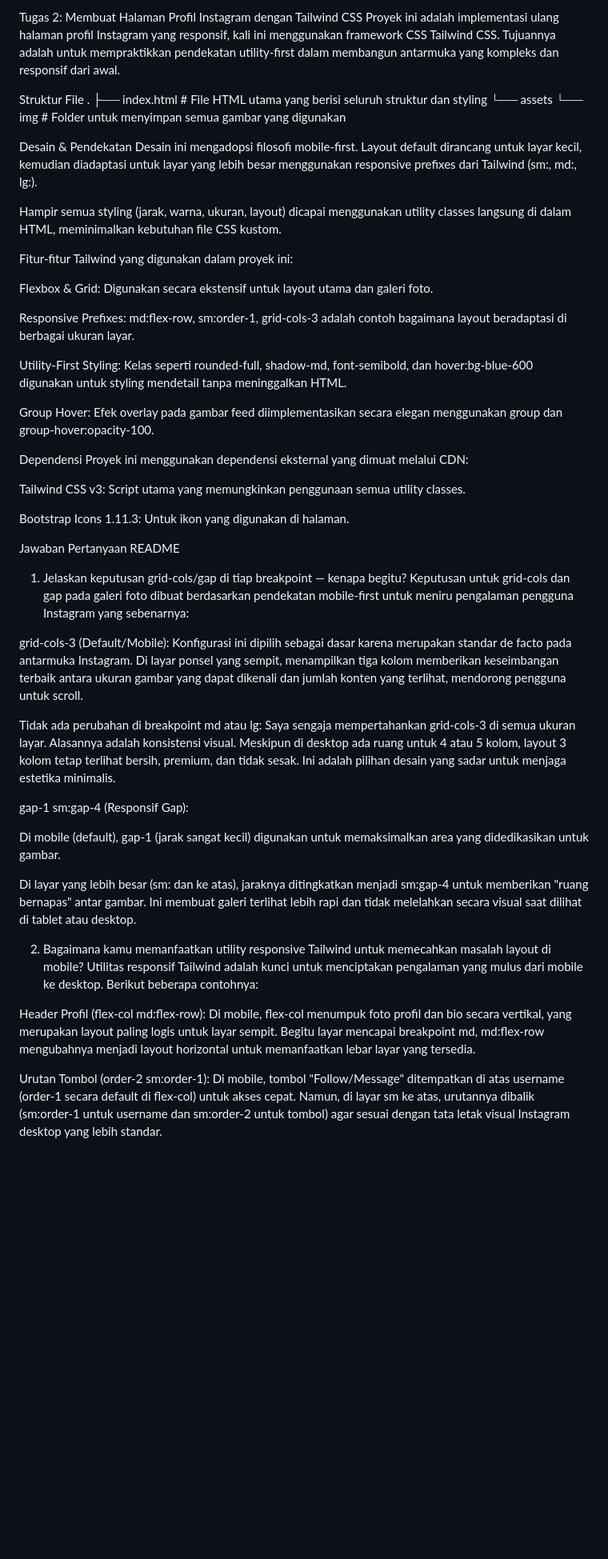
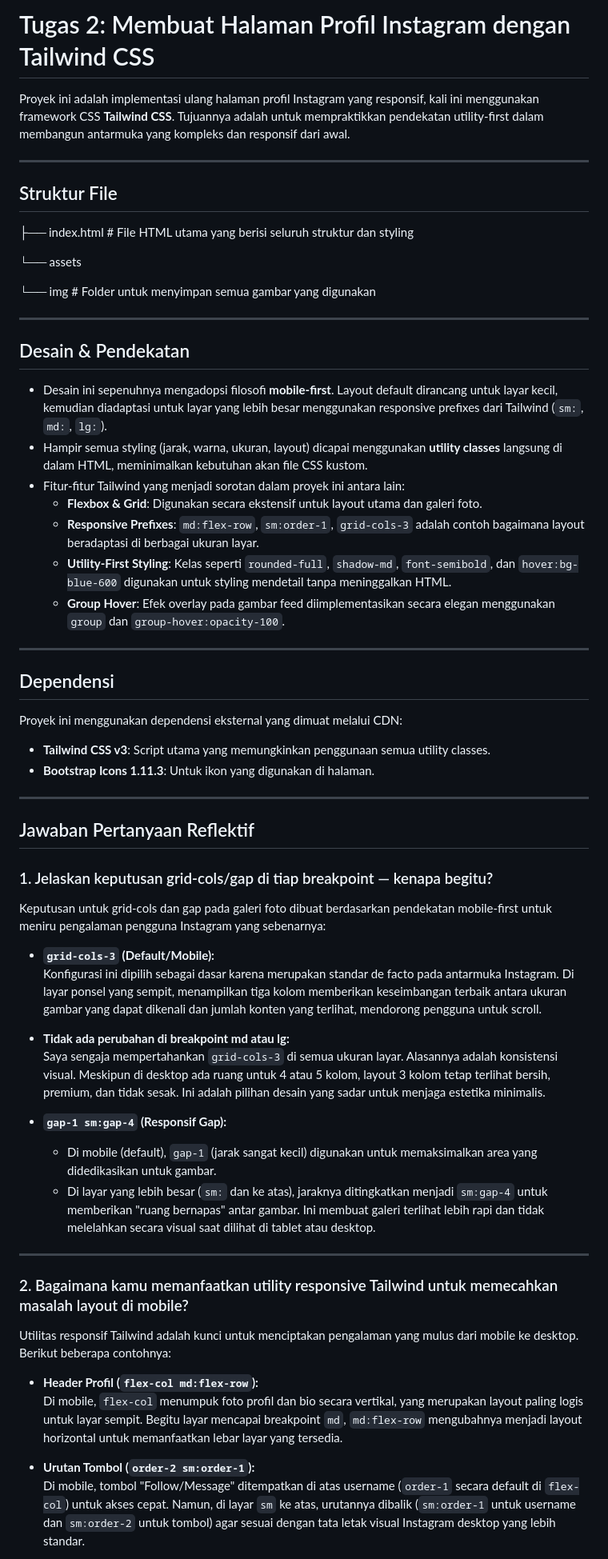
Before and after one commit to Diky2411/TUGAS-2, a Markdown page: TUGAS 2/Tailwind/README.md, the part around one of its changes. Shown at 80% size. GitHub-like rendering; blank space fills up the shorter version.

Commit message:
Update README.md
perbaikan penulisan markdown

```diff
--- a/TUGAS 2/Tailwind/README.md
+++ b/TUGAS 2/Tailwind/README.md
@@ -1,52 +1,66 @@
-Tugas 2: Membuat Halaman Profil Instagram dengan Tailwind CSS
-Proyek ini adalah implementasi ulang halaman profil Instagram yang responsif, kali ini menggunakan framework CSS Tailwind CSS. Tujuannya adalah untuk mempraktikkan pendekatan utility-first dalam membangun antarmuka yang kompleks dan responsif dari awal.
+# Tugas 2: Membuat Halaman Profil Instagram dengan Tailwind CSS
 
-Struktur File
-.
-├── index.html          # File HTML utama yang berisi seluruh struktur dan styling
+Proyek ini adalah implementasi ulang halaman profil Instagram yang responsif, kali ini menggunakan framework CSS **Tailwind CSS**. Tujuannya adalah untuk mempraktikkan pendekatan utility-first dalam membangun antarmuka yang kompleks dan responsif dari awal.
+
+---
+
+## Struktur File
+
+├── index.html # File HTML utama yang berisi seluruh struktur dan styling
+
 └── assets
-    └── img             # Folder untuk menyimpan semua gambar yang digunakan
 
-Desain & Pendekatan
-Desain ini mengadopsi filosofi mobile-first. Layout default dirancang untuk layar kecil, kemudian diadaptasi untuk layar yang lebih besar menggunakan responsive prefixes dari Tailwind (sm:, md:, lg:).
+└── img # Folder untuk menyimpan semua gambar yang digunakan
 
-Hampir semua styling (jarak, warna, ukuran, layout) dicapai menggunakan utility classes langsung di dalam HTML, meminimalkan kebutuhan file CSS kustom.
 
-Fitur-fitur Tailwind yang digunakan dalam proyek ini:
+---
 
-Flexbox & Grid: Digunakan secara ekstensif untuk layout utama dan galeri foto.
+## Desain & Pendekatan
 
-Responsive Prefixes: md:flex-row, sm:order-1, grid-cols-3 adalah contoh bagaimana layout beradaptasi di berbagai ukuran layar.
+- Desain ini sepenuhnya mengadopsi filosofi **mobile-first**. Layout default dirancang untuk layar kecil, kemudian diadaptasi untuk layar yang lebih besar menggunakan responsive prefixes dari Tailwind (`sm:`, `md:`, `lg:`).
+- Hampir semua styling (jarak, warna, ukuran, layout) dicapai menggunakan **utility classes** langsung di dalam HTML, meminimalkan kebutuhan akan file CSS kustom.
+- Fitur-fitur Tailwind yang menjadi sorotan dalam proyek ini antara lain:
+  - **Flexbox & Grid**: Digunakan secara ekstensif untuk layout utama dan galeri foto.
+  - **Responsive Prefixes**: `md:flex-row`, `sm:order-1`, `grid-cols-3` adalah contoh bagaimana layout beradaptasi di berbagai ukuran layar.
+  - **Utility-First Styling**: Kelas seperti `rounded-full`, `shadow-md`, `font-semibold`, dan `hover:bg-blue-600` digunakan untuk styling mendetail tanpa meninggalkan HTML.
+  - **Group Hover**: Efek overlay pada gambar feed diimplementasikan secara elegan menggunakan `group` dan `group-hover:opacity-100`.
 
-Utility-First Styling: Kelas seperti rounded-full, shadow-md, font-semibold, dan hover:bg-blue-600 digunakan untuk styling mendetail tanpa meninggalkan HTML.
+---
 
-Group Hover: Efek overlay pada gambar feed diimplementasikan secara elegan menggunakan group dan group-hover:opacity-100.
+## Dependensi
 
-Dependensi
 Proyek ini menggunakan dependensi eksternal yang dimuat melalui CDN:
 
-Tailwind CSS v3: Script utama yang memungkinkan penggunaan semua utility classes.
+- **Tailwind CSS v3**: Script utama yang memungkinkan penggunaan semua utility classes.
+- **Bootstrap Icons 1.11.3**: Untuk ikon yang digunakan di halaman.
 
-Bootstrap Icons 1.11.3: Untuk ikon yang digunakan di halaman.
+---
 
-Jawaban Pertanyaan README
-1. Jelaskan keputusan grid-cols/gap di tiap breakpoint — kenapa begitu?
+## Jawaban Pertanyaan Reflektif
+
+### 1. Jelaskan keputusan grid-cols/gap di tiap breakpoint — kenapa begitu?
+
 Keputusan untuk grid-cols dan gap pada galeri foto dibuat berdasarkan pendekatan mobile-first untuk meniru pengalaman pengguna Instagram yang sebenarnya:
 
-grid-cols-3 (Default/Mobile): Konfigurasi ini dipilih sebagai dasar karena merupakan standar de facto pada antarmuka Instagram. Di layar ponsel yang sempit, menampilkan tiga kolom memberikan keseimbangan terbaik antara ukuran gambar yang dapat dikenali dan jumlah konten yang terlihat, mendorong pengguna untuk scroll.
+- **`grid-cols-3` (Default/Mobile):**
+  Konfigurasi ini dipilih sebagai dasar karena merupakan standar de facto pada antarmuka Instagram. Di layar ponsel yang sempit, menampilkan tiga kolom memberikan keseimbangan terbaik antara ukuran gambar yang dapat dikenali dan jumlah konten yang terlihat, mendorong pengguna untuk scroll.
 
-Tidak ada perubahan di breakpoint md atau lg: Saya sengaja mempertahankan grid-cols-3 di semua ukuran layar. Alasannya adalah konsistensi visual. Meskipun di desktop ada ruang untuk 4 atau 5 kolom, layout 3 kolom tetap terlihat bersih, premium, dan tidak sesak. Ini adalah pilihan desain yang sadar untuk menjaga estetika minimalis.
+- **Tidak ada perubahan di breakpoint md atau lg:**
+  Saya sengaja mempertahankan `grid-cols-3` di semua ukuran layar. Alasannya adalah konsistensi visual. Meskipun di desktop ada ruang untuk 4 atau 5 kolom, layout 3 kolom tetap terlihat bersih, premium, dan tidak sesak. Ini adalah pilihan desain yang sadar untuk menjaga estetika minimalis.
 
-gap-1 sm:gap-4 (Responsif Gap):
+- **`gap-1 sm:gap-4` (Responsif Gap):**
+  - Di mobile (default), `gap-1` (jarak sangat kecil) digunakan untuk memaksimalkan area yang didedikasikan untuk gambar.
+  - Di layar yang lebih besar (`sm:` dan ke atas), jaraknya ditingkatkan menjadi `sm:gap-4` untuk memberikan "ruang bernapas" antar gambar. Ini membuat galeri terlihat lebih rapi dan tidak melelahkan secara visual saat dilihat di tablet atau desktop.
 
-Di mobile (default), gap-1 (jarak sangat kecil) digunakan untuk memaksimalkan area yang didedikasikan untuk gambar.
+---
 
-Di layar yang lebih besar (sm: dan ke atas), jaraknya ditingkatkan menjadi sm:gap-4 untuk memberikan "ruang bernapas" antar gambar. Ini membuat galeri terlihat lebih rapi dan tidak melelahkan secara visual saat dilihat di tablet atau desktop.
+### 2. Bagaimana kamu memanfaatkan utility responsive Tailwind untuk memecahkan masalah layout di mobile?
 
-2. Bagaimana kamu memanfaatkan utility responsive Tailwind untuk memecahkan masalah layout di mobile?
 Utilitas responsif Tailwind adalah kunci untuk menciptakan pengalaman yang mulus dari mobile ke desktop. Berikut beberapa contohnya:
 
-Header Profil (flex-col md:flex-row): Di mobile, flex-col menumpuk foto profil dan bio secara vertikal, yang merupakan layout paling logis untuk layar sempit. Begitu layar mencapai breakpoint md, md:flex-row mengubahnya menjadi layout horizontal untuk memanfaatkan lebar layar yang tersedia.
+- **Header Profil (`flex-col md:flex-row`):**
+  Di mobile, `flex-col` menumpuk foto profil dan bio secara vertikal, yang merupakan layout paling logis untuk layar sempit. Begitu layar mencapai breakpoint `md`, `md:flex-row` mengubahnya menjadi layout horizontal untuk memanfaatkan lebar layar yang tersedia.
 
-Urutan Tombol (order-2 sm:order-1): Di mobile, tombol "Follow/Message" ditempatkan di atas username (order-1 secara default di flex-col) untuk akses cepat. Namun, di layar sm ke atas, urutannya dibalik (sm:order-1 untuk username dan sm:order-2 untuk tombol) agar sesuai dengan tata letak visual Instagram desktop yang lebih standar.
+- **Urutan Tombol (`order-2 sm:order-1`):**
+  Di mobile, tombol "Follow/Message" ditempatkan di atas username (`order-1` secara default di `flex-col`) untuk akses cepat. Namun, di layar `sm` ke atas, urutannya dibalik (`sm:order-1` untuk username dan `sm:order-2` untuk tombol) agar sesuai dengan tata letak visual Instagram desktop yang lebih standar.
 
```
Also changed, not shown: other parts of TUGAS 2/Tailwind/README.md (+23 -28 lines).
